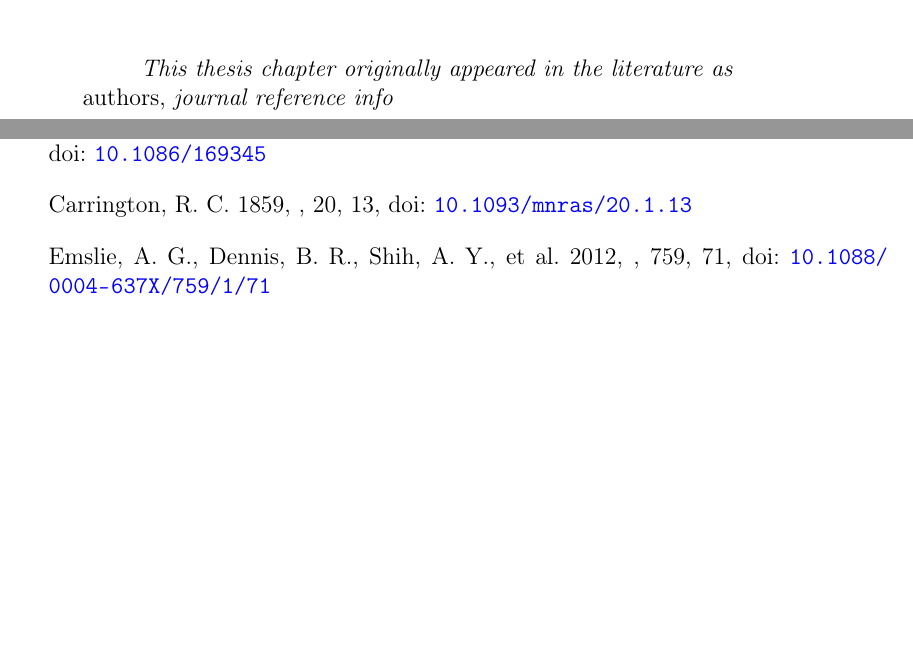
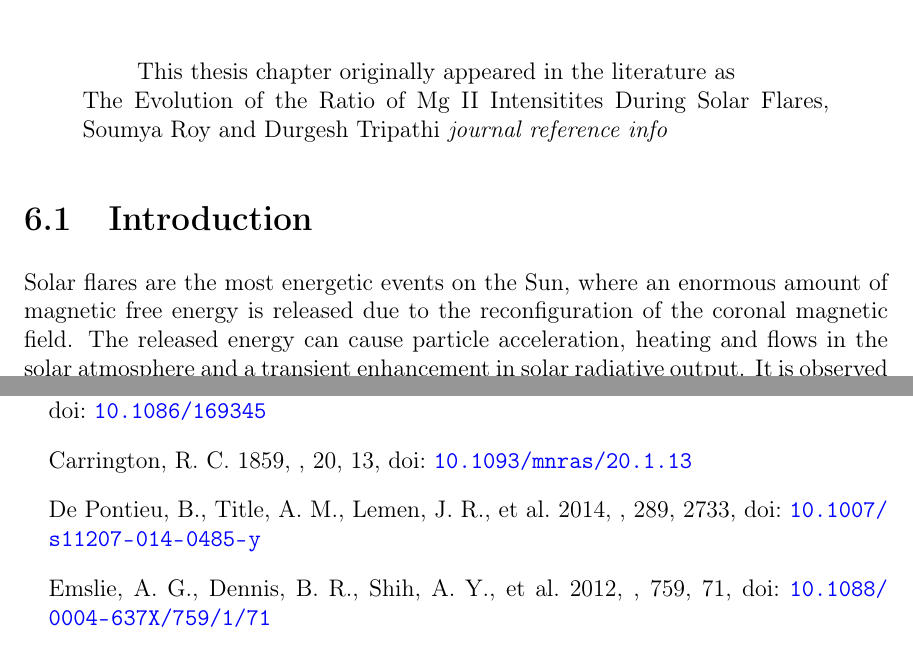
Before and after one commit to soumyaroy799/Mock_thesis_1, a LaTeX thesis (main_thesis_file.tex, which reads chapter6/ms.tex): two parts of pages 31 and 37 of 38, joined at a grey line, cut so that both start at the same text, the shorter picture padded with empty space. Compiled offline with pdfLaTeX; a LaTeX package or settings file that is missing is left out.

Commit message:
local change

```diff
--- a/chapter6/ms.tex
+++ b/chapter6/ms.tex
@@ -0,0 +1,11 @@
+%\begin{abstract}
+
+ %   The \ion{Mg}{2}~k \& h line intensity ratios can be used to probe the characteristics of the plasma in the solar atmosphere. In this study, using the observations recorded by the Interface Region Imaging Spectrometer (IRIS), we study the variation of the \ion{Mg}{2}~k \& h intensity ratio for three flares belonging to X-class, M-class, and C-class, throughout their evolution. We also study the k-to-h intensity ratio as a function of magnetic flux density obtained from the line-of-sight magnetograms recorded by the Helioseismic and Magnetic Imager (HMI) on board the Solar Dynamics Observatory (SDO). Our results reveal that while the intensity ratios are independent of magnetic flux density, they show significant changes during the evolution of the C-class and M-class flares. The intensity ratios start to increase at the start of the flare and peak during the impulsive phase before the flare peak and decrease rapidly thereafter. The values of the ratios fall even below the pre-flare level during the peak and decline phases of the flare. These results are important in the light of heating and cooling of localized plasma and provide further constraint on the understanding of flare physics.
+
+%\end{abstract}
+
+%%----------------------------------------------------
+\section{Introduction} \label{sec:intro}
+%%----------------------------------------------------
+
+Solar flares are the most energetic events on the Sun, where an enormous amount of magnetic free energy is released due to the reconfiguration of the coronal magnetic field. The released energy can cause particle acceleration, heating and flows in the solar atmosphere and a transient enhancement in solar radiative output. It is observed that most of the energy radiated in flares originates from the dense chromosphere \citep{fletcher10,milligan14}. Hence, studying the chromospheric lines during flares provides us with diagnostics, which may be important for understanding the physics of solar flares and their effect on the local plasma environment.
--- a/main_thesis_file.tex
+++ b/main_thesis_file.tex
@@ -145,8 +145,8 @@ Page left intentionally blank.
 \chapter{Effects of Solar flares on the local plasma environment from Mg II observations}\label{c:chap6}
 \chaptermark{Solar Flare Energetics}
 \begin{quote}
-{\em ~~~~~~~This thesis chapter originally appeared in the literature as} \\
-{authors,
+{ ~~~~~~~This thesis chapter originally appeared in the literature as} \\
+{The Evolution of the Ratio of Mg II Intensitites During Solar Flares, Soumya Roy and Durgesh Tripathi
 {\em journal reference info}}
 \end{quote}
 \input{./chapter6/ms.tex}
```
Also changed, not shown: chapter6/ms.tex (22 more changed lines), 4 other files.
